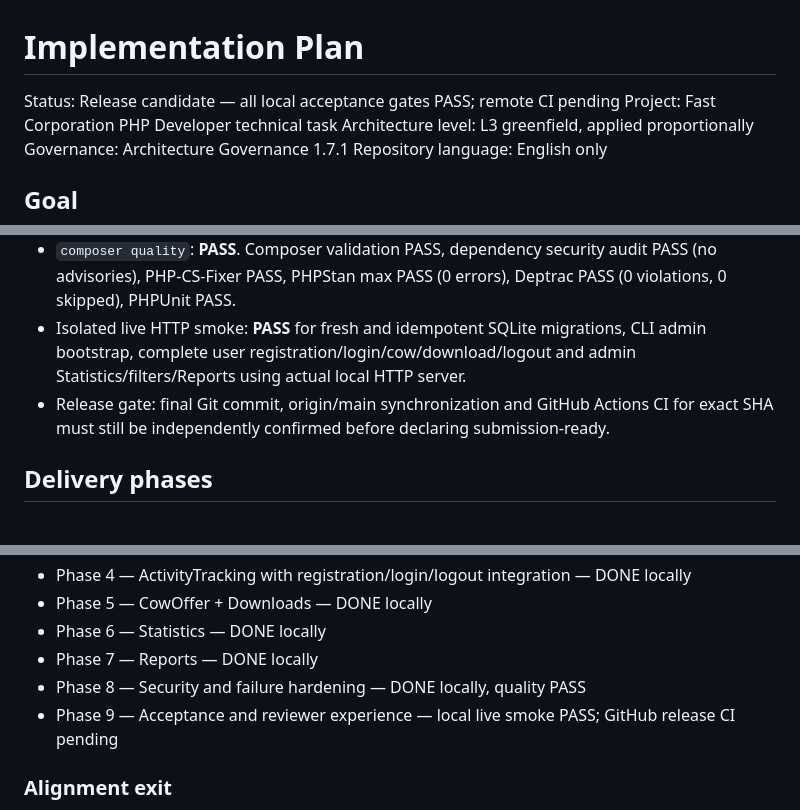
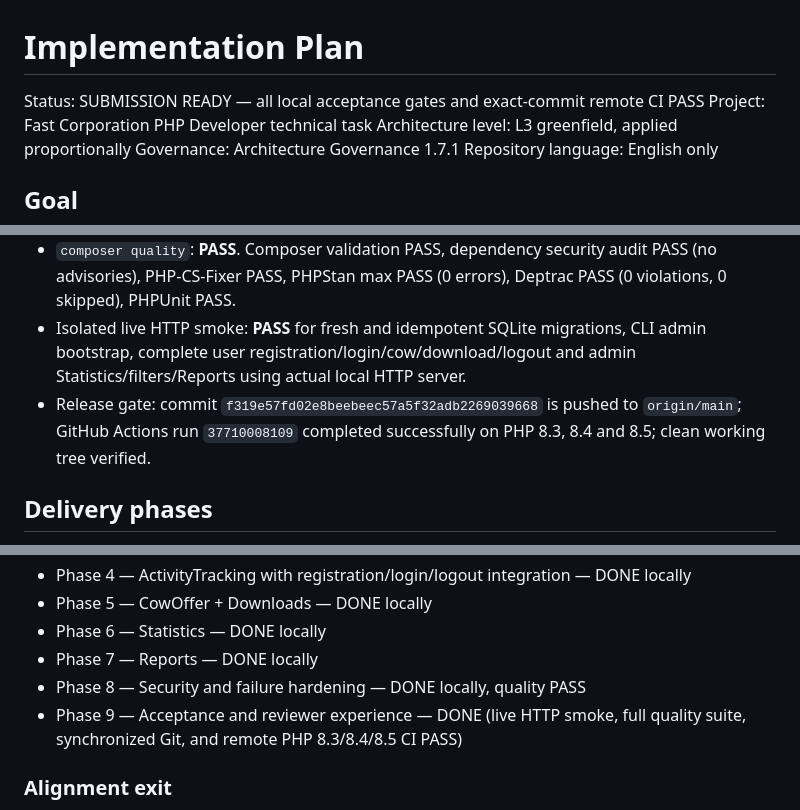
Before and after one commit to shomsy/fast-corporation-php-task, a Markdown page: IMPLEMENTATION-PLAN.md, 3 parts joined by grey strips. Rendered like a GitHub page.

Commit message:
docs: record verified release acceptance and CI

```diff
--- a/IMPLEMENTATION-PLAN.md
+++ b/IMPLEMENTATION-PLAN.md
@@ -1,6 +1,6 @@
 # Implementation Plan
 
-Status: Release candidate — all local acceptance gates PASS; remote CI pending
+Status: SUBMISSION READY — all local acceptance gates and exact-commit remote CI PASS
 Project: Fast Corporation PHP Developer technical task
 Architecture level: L3 greenfield, applied proportionally
 Governance: Architecture Governance 1.7.1
@@ -131,7 +131,7 @@ Remote `main` is the delivery source of truth. Each loop iteration resumes from
 - Complete PHPUnit: **PASS, 50 tests / 400 assertions** (PHP 8.5.5). Superseded Accounts HTTP adapter test was replaced by actual composition-boundary Flow coverage.
 - `composer quality`: **PASS**. Composer validation PASS, dependency security audit PASS (no advisories), PHP-CS-Fixer PASS, PHPStan max PASS (0 errors), Deptrac PASS (0 violations, 0 skipped), PHPUnit PASS.
 - Isolated live HTTP smoke: **PASS** for fresh and idempotent SQLite migrations, CLI admin bootstrap, complete user registration/login/cow/download/logout and admin Statistics/filters/Reports using actual local HTTP server.
-- Release gate: final Git commit, origin/main synchronization and GitHub Actions CI for exact SHA must still be independently confirmed before declaring submission-ready.
+- Release gate: commit `f319e57fd02e8beebeec57a5f32adb2269039668` is pushed to `origin/main`; GitHub Actions run `37710008109` completed successfully on PHP 8.3, 8.4 and 8.5; clean working tree verified.
 
 ## Delivery phases
 
@@ -145,7 +145,7 @@ Remote `main` is the delivery source of truth. Each loop iteration resumes from
 - Phase 6 — Statistics — DONE locally
 - Phase 7 — Reports — DONE locally
 - Phase 8 — Security and failure hardening — DONE locally, quality PASS
-- Phase 9 — Acceptance and reviewer experience — local live smoke PASS; GitHub release CI pending
+- Phase 9 — Acceptance and reviewer experience — DONE (live HTTP smoke, full quality suite, synchronized Git, and remote PHP 8.3/8.4/8.5 CI PASS)
 
 ### Alignment exit
 
```
